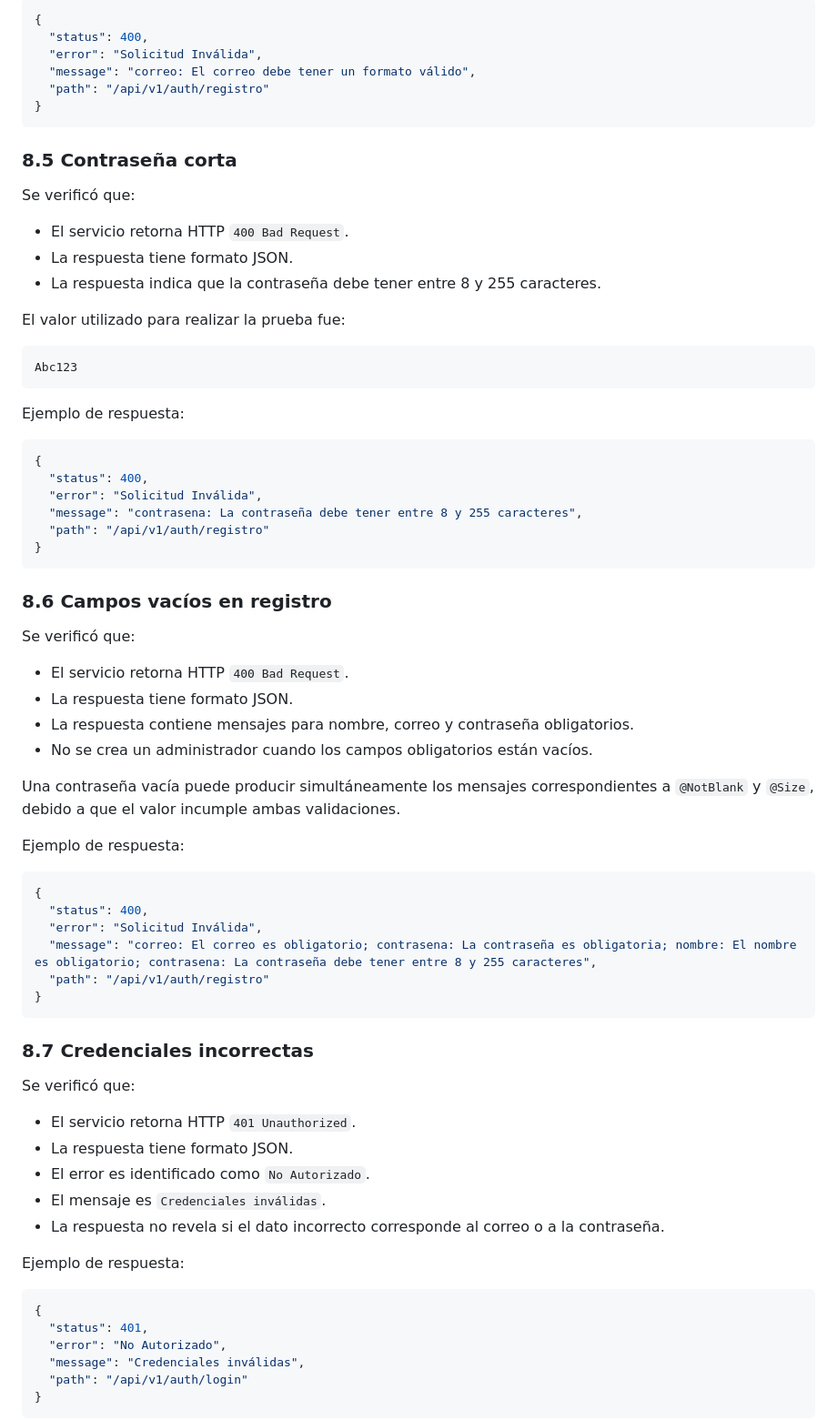
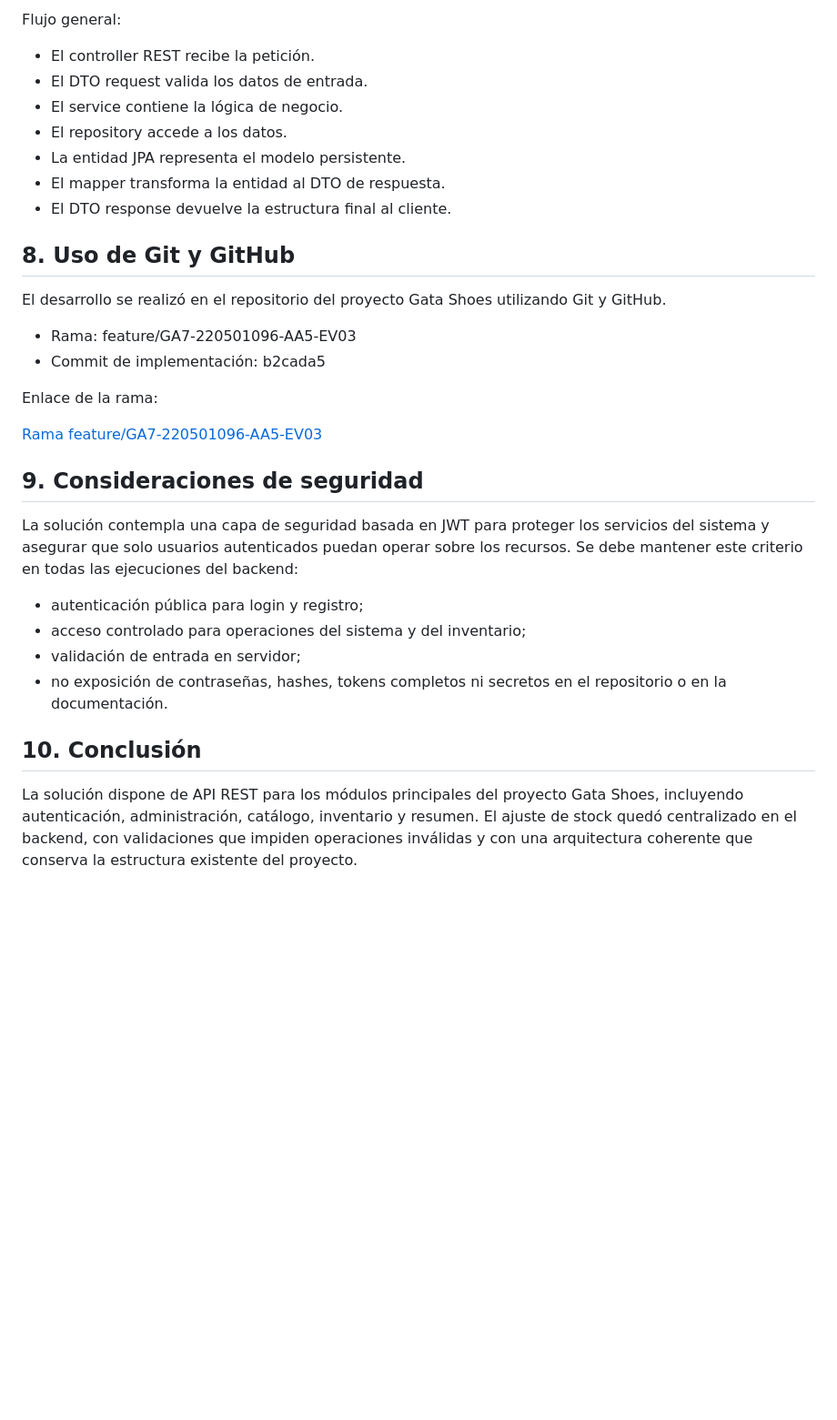
Before and after one commit to aipublabs/Gata-Shoes-Inventario, a Markdown page: README.md, the part around one of its changes. Shown at 91% size. GitHub-like rendering; blank space fills up the shorter version.

Commit message:
docs: documentar API REST del proyecto para la evidencia AA5-EV03

````diff
--- a/README.md
+++ b/README.md
@@ -253,78 +298,34 @@ Ejemplo de respuesta:
 
-```json
-{
-  "status": 400,
-  "error": "Solicitud Inválida",
-  "message": "correo: El correo debe tener un formato válido",
-  "path": "/api/v1/auth/registro"
-}
-```
+Flujo general:
+- El controller REST recibe la petición.
+- El DTO request valida los datos de entrada.
+- El service contiene la lógica de negocio.
+- El repository accede a los datos.
+- La entidad JPA representa el modelo persistente.
+- El mapper transforma la entidad al DTO de respuesta.
+- El DTO response devuelve la estructura final al cliente.
 
-### 8.5 Contraseña corta
+## 8. Uso de Git y GitHub
 
-Se verificó que:
+El desarrollo se realizó en el repositorio del proyecto Gata Shoes utilizando Git y GitHub.
 
-- El servicio retorna HTTP `400 Bad Request`.
-- La respuesta tiene formato JSON.
-- La respuesta indica que la contraseña debe tener entre 8 y 255 caracteres.
+- Rama: feature/GA7-220501096-AA5-EV03
+- Commit de implementación: b2cada5
 
-El valor utilizado para realizar la prueba fue:
+Enlace de la rama:
 
-```text
-Abc123
-```
+[Rama feature/GA7-220501096-AA5-EV03](https://github.com/aipublabs/Gata-Shoes-Inventario/tree/feature/GA7-220501096-AA5-EV03)
 
-Ejemplo de respuesta:
+## 9. Consideraciones de seguridad
 
-```json
-{
-  "status": 400,
-  "error": "Solicitud Inválida",
-  "message": "contrasena: La contraseña debe tener entre 8 y 255 caracteres",
-  "path": "/api/v1/auth/registro"
-}
-```
+La solución contempla una capa de seguridad basada en JWT para proteger los servicios del sistema y asegurar que solo usuarios autenticados puedan operar sobre los recursos. Se debe mantener este criterio en todas las ejecuciones del backend:
 
-### 8.6 Campos vacíos en registro
+- autenticación pública para login y registro;
+- acceso controlado para operaciones del sistema y del inventario;
+- validación de entrada en servidor;
+- no exposición de contraseñas, hashes, tokens completos ni secretos en el repositorio o en la documentación.
 
-Se verificó que:
+## 10. Conclusión
 
-- El servicio retorna HTTP `400 Bad Request`.
-- La respuesta tiene formato JSON.
-- La respuesta contiene mensajes para nombre, correo y contraseña obligatorios.
-- No se crea un administrador cuando los campos obligatorios están vacíos.
+La solución dispone de API REST para los módulos principales del proyecto Gata Shoes, incluyendo autenticación, administración, catálogo, inventario y resumen. El ajuste de stock quedó centralizado en el backend, con validaciones que impiden operaciones inválidas y con una arquitectura coherente que conserva la estructura existente del proyecto.
 
-Una contraseña vacía puede producir simultáneamente los mensajes correspondientes a `@NotBlank` y `@Size`, debido a que el valor incumple ambas validaciones.
-
-Ejemplo de respuesta:
-
-```json
-{
-  "status": 400,
-  "error": "Solicitud Inválida",
-  "message": "correo: El correo es obligatorio; contrasena: La contraseña es obligatoria; nombre: El nombre es obligatorio; contrasena: La contraseña debe tener entre 8 y 255 caracteres",
-  "path": "/api/v1/auth/registro"
-}
-```
-
-### 8.7 Credenciales incorrectas
-
-Se verificó que:
-
-- El servicio retorna HTTP `401 Unauthorized`.
-- La respuesta tiene formato JSON.
-- El error es identificado como `No Autorizado`.
-- El mensaje es `Credenciales inválidas`.
-- La respuesta no revela si el dato incorrecto corresponde al correo o a la contraseña.
-
-Ejemplo de respuesta:
-
-```json
-{
-  "status": 401,
-  "error": "No Autorizado",
-  "message": "Credenciales inválidas",
-  "path": "/api/v1/auth/login"
-}
-```
-
````
Also changed, not shown: other parts of README.md (+231 -240 lines).
